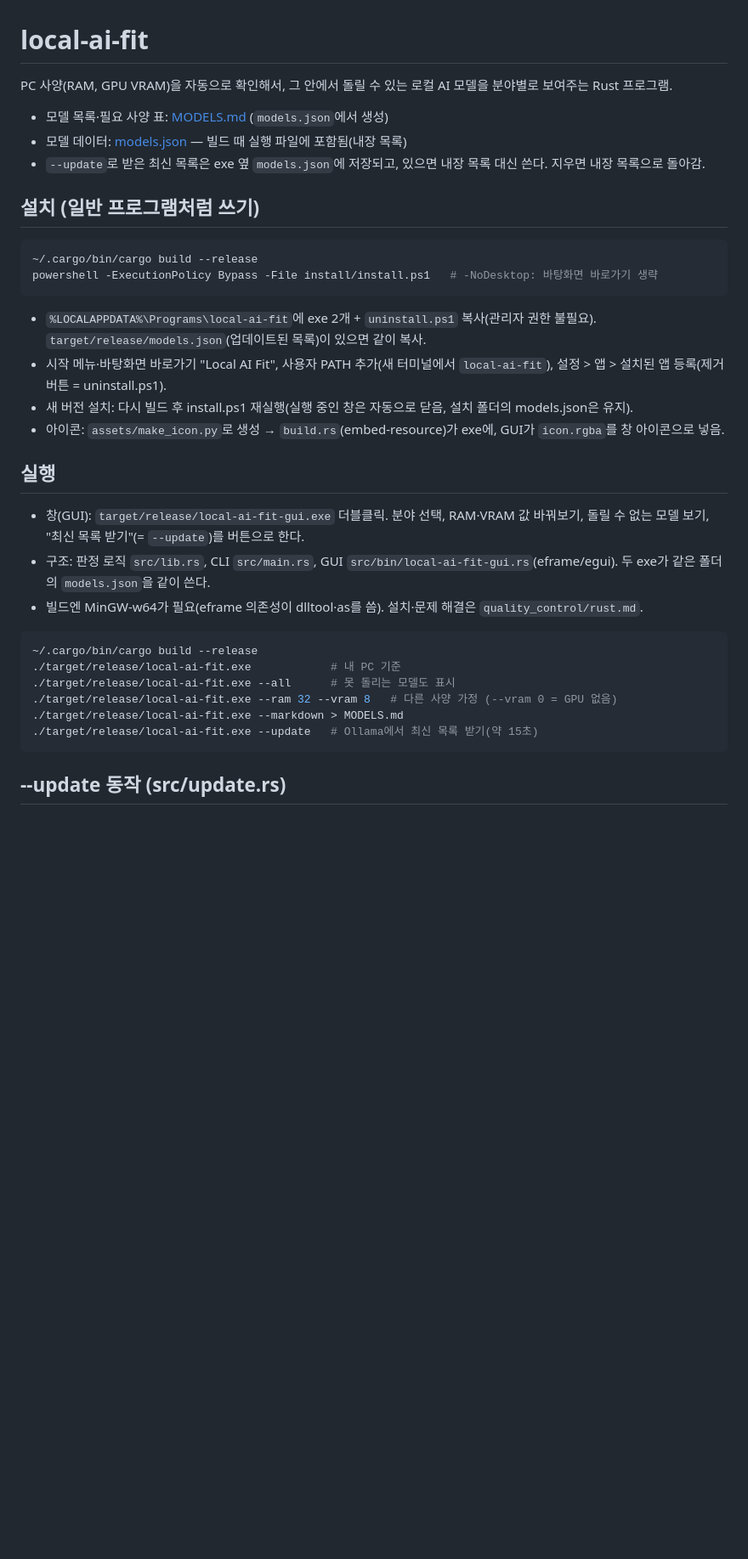
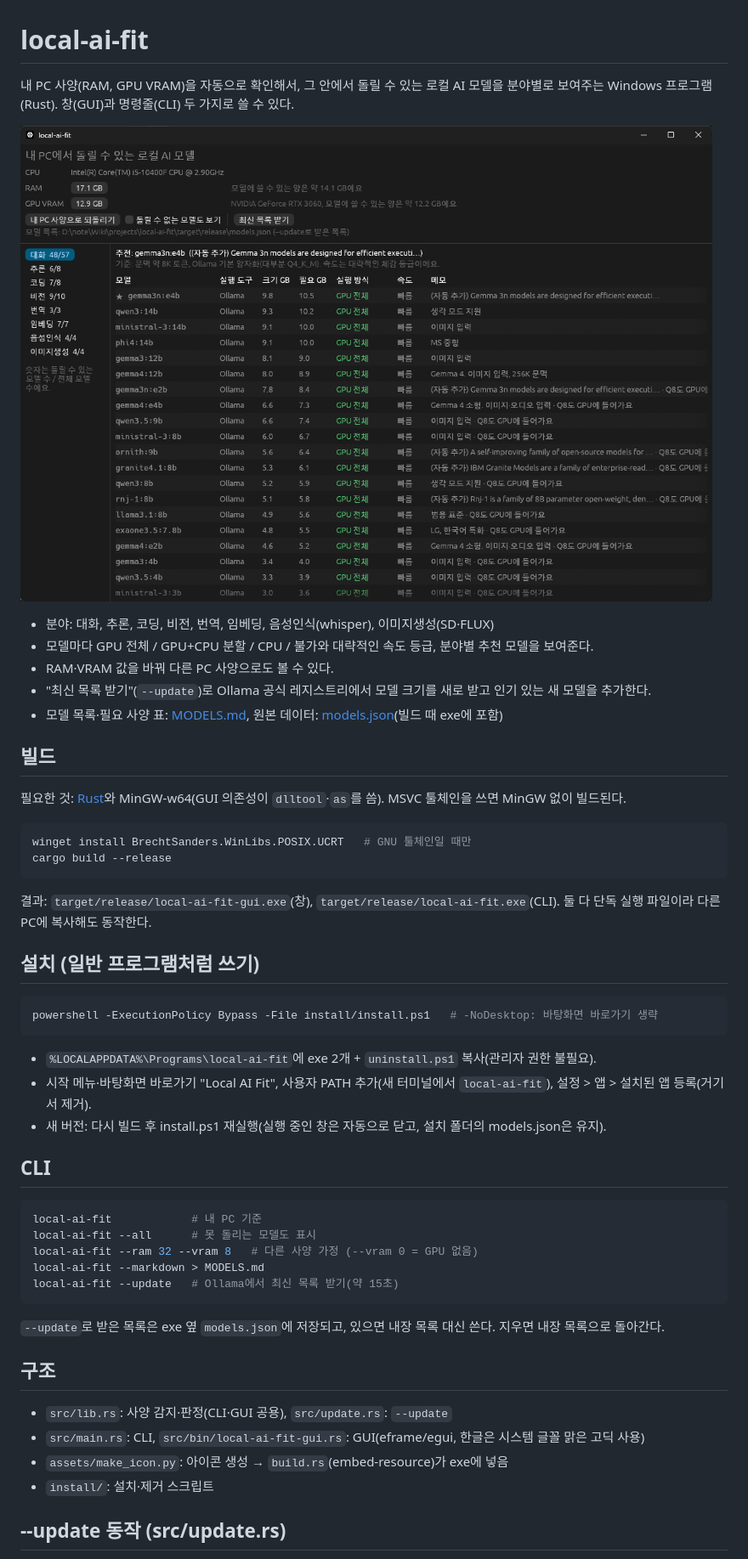
Before and after one commit to gargantua1010011/local-ai-fit, a Markdown page: README.md, the part around one of its changes. Shown at 85% size. Drawn GitHub-style; pictures changed too: assets/screenshot.png (added); blank space fills up the shorter version.

Commit message:
Prepare local-ai-fit README for a public repo
Explains building without this machine's paths, adds a screenshot and
a section comparing similar tools (llmfit, LLM Checker, web calculators).

Co-Authored-By: Claude Opus 5.5 <noreply@anthropic.com>

````diff
--- a/README.md
+++ b/README.md
@@ -1,37 +1,54 @@
 # local-ai-fit
 
-PC 사양(RAM, GPU VRAM)을 자동으로 확인해서, 그 안에서 돌릴 수 있는 로컬 AI 모델을 분야별로 보여주는 Rust 프로그램.
+내 PC 사양(RAM, GPU VRAM)을 자동으로 확인해서, 그 안에서 돌릴 수 있는 로컬 AI 모델을 분야별로 보여주는 Windows 프로그램(Rust). 창(GUI)과 명령줄(CLI) 두 가지로 쓸 수 있다.
 
-- 모델 목록·필요 사양 표: [MODELS.md](MODELS.md) (`models.json`에서 생성)
-- 모델 데이터: [models.json](models.json) — 빌드 때 실행 파일에 포함됨(내장 목록)
-- `--update`로 받은 최신 목록은 exe 옆 `models.json`에 저장되고, 있으면 내장 목록 대신 쓴다. 지우면 내장 목록으로 돌아감.
+![screenshot](assets/screenshot.png)
+
+- 분야: 대화, 추론, 코딩, 비전, 번역, 임베딩, 음성인식(whisper), 이미지생성(SD·FLUX)
+- 모델마다 GPU 전체 / GPU+CPU 분할 / CPU / 불가와 대략적인 속도 등급, 분야별 추천 모델을 보여준다.
+- RAM·VRAM 값을 바꿔 다른 PC 사양으로도 볼 수 있다.
+- "최신 목록 받기"(`--update`)로 Ollama 공식 레지스트리에서 모델 크기를 새로 받고 인기 있는 새 모델을 추가한다.
+- 모델 목록·필요 사양 표: [MODELS.md](MODELS.md), 원본 데이터: [models.json](models.json)(빌드 때 exe에 포함)
+
+## 빌드
+
+필요한 것: [Rust](https://rustup.rs)와 MinGW-w64(GUI 의존성이 `dlltool`·`as`를 씀). MSVC 툴체인을 쓰면 MinGW 없이 빌드된다.
+
+```bash
+winget install BrechtSanders.WinLibs.POSIX.UCRT   # GNU 툴체인일 때만
+cargo build --release
+```
+
+결과: `target/release/local-ai-fit-gui.exe`(창), `target/release/local-ai-fit.exe`(CLI). 둘 다 단독 실행 파일이라 다른 PC에 복사해도 동작한다.
 
 ## 설치 (일반 프로그램처럼 쓰기)
 
 ```bash
-~/.cargo/bin/cargo build --release
 powershell -ExecutionPolicy Bypass -File install/install.ps1   # -NoDesktop: 바탕화면 바로가기 생략
 ```
 
-- `%LOCALAPPDATA%\Programs\local-ai-fit`에 exe 2개 + `uninstall.ps1` 복사(관리자 권한 불필요). `target/release/models.json`(업데이트된 목록)이 있으면 같이 복사.
-- 시작 메뉴·바탕화면 바로가기 "Local AI Fit", 사용자 PATH 추가(새 터미널에서 `local-ai-fit`), 설정 > 앱 > 설치된 앱 등록(제거 버튼 = uninstall.ps1).
-- 새 버전 설치: 다시 빌드 후 install.ps1 재실행(실행 중인 창은 자동으로 닫음, 설치 폴더의 models.json은 유지).
-- 아이콘: `assets/make_icon.py`로 생성 → `build.rs`(embed-resource)가 exe에, GUI가 `icon.rgba`를 창 아이콘으로 넣음.
+- `%LOCALAPPDATA%\Programs\local-ai-fit`에 exe 2개 + `uninstall.ps1` 복사(관리자 권한 불필요).
+- 시작 메뉴·바탕화면 바로가기 "Local AI Fit", 사용자 PATH 추가(새 터미널에서 `local-ai-fit`), 설정 > 앱 > 설치된 앱 등록(거기서 제거).
+- 새 버전: 다시 빌드 후 install.ps1 재실행(실행 중인 창은 자동으로 닫고, 설치 폴더의 models.json은 유지).
 
-## 실행
-
-- 창(GUI): `target/release/local-ai-fit-gui.exe` 더블클릭. 분야 선택, RAM·VRAM 값 바꿔보기, 돌릴 수 없는 모델 보기, "최신 목록 받기"(= `--update`)를 버튼으로 한다.
-- 구조: 판정 로직 `src/lib.rs`, CLI `src/main.rs`, GUI `src/bin/local-ai-fit-gui.rs`(eframe/egui). 두 exe가 같은 폴더의 `models.json`을 같이 쓴다.
-- 빌드엔 MinGW-w64가 필요(eframe 의존성이 dlltool·as를 씀). 설치·문제 해결은 `quality_control/rust.md`.
+## CLI
 
 ```bash
-~/.cargo/bin/cargo build --release
-./target/release/local-ai-fit.exe            # 내 PC 기준
-./target/release/local-ai-fit.exe --all      # 못 돌리는 모델도 표시
-./target/release/local-ai-fit.exe --ram 32 --vram 8   # 다른 사양 가정 (--vram 0 = GPU 없음)
-./target/release/local-ai-fit.exe --markdown > MODELS.md
-./target/release/local-ai-fit.exe --update   # Ollama에서 최신 목록 받기(약 15초)
+local-ai-fit            # 내 PC 기준
+local-ai-fit --all      # 못 돌리는 모델도 표시
+local-ai-fit --ram 32 --vram 8   # 다른 사양 가정 (--vram 0 = GPU 없음)
+local-ai-fit --markdown > MODELS.md
+local-ai-fit --update   # Ollama에서 최신 목록 받기(약 15초)
 ```
+
+`--update`로 받은 목록은 exe 옆 `models.json`에 저장되고, 있으면 내장 목록 대신 쓴다. 지우면 내장 목록으로 돌아간다.
+
+## 구조
+
+- `src/lib.rs`: 사양 감지·판정(CLI·GUI 공용), `src/update.rs`: `--update`
+- `src/main.rs`: CLI, `src/bin/local-ai-fit-gui.rs`: GUI(eframe/egui, 한글은 시스템 글꼴 맑은 고딕 사용)
+- `assets/make_icon.py`: 아이콘 생성 → `build.rs`(embed-resource)가 exe에 넣음
+- `install/`: 설치·제거 스크립트
 
 ## --update 동작 (src/update.rs)
 
````
Also changed, not shown: other parts of README.md (+10 -2 lines), 1 other file.
